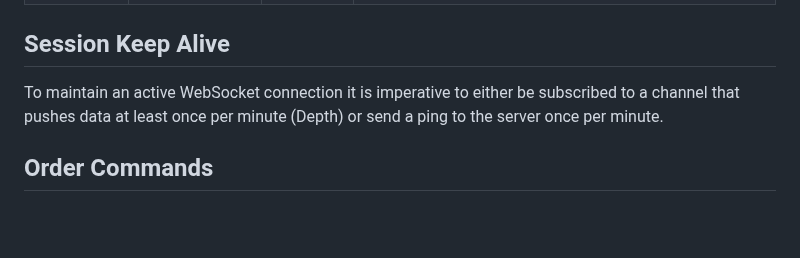
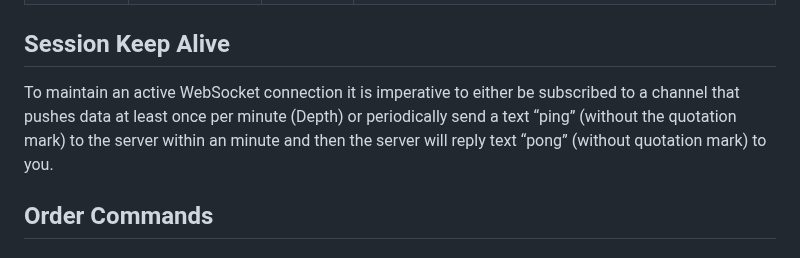
Before and after one commit to oxfun-github/oxfun-exchange-docs, a Markdown page: source/includes/_v2_websocket.md, the part around the change. Drawn GitHub-style; blank space fills up the shorter version.

Commit message:
update session keep alive

```diff
--- a/source/includes/_v2_websocket.md
+++ b/source/includes/_v2_websocket.md
@@ -283,7 +283,7 @@ signature | STRING | Yes | `Base64(HmacSHA256(current_ms_timestamp + 'GET/auth/s
 
 ## Session Keep Alive
 
-To maintain an active WebSocket connection it is imperative to either be subscribed to a channel that pushes data at least once per minute (Depth) or send a ping to the server once per minute.
+To maintain an active WebSocket connection it is imperative to either be subscribed to a channel that pushes data at least once per minute (Depth) or periodically send a text “ping” (without the quotation mark) to the server within an minute and then the server will reply text “pong” (without quotation mark) to you.
 
 ## Order Commands
 
```
